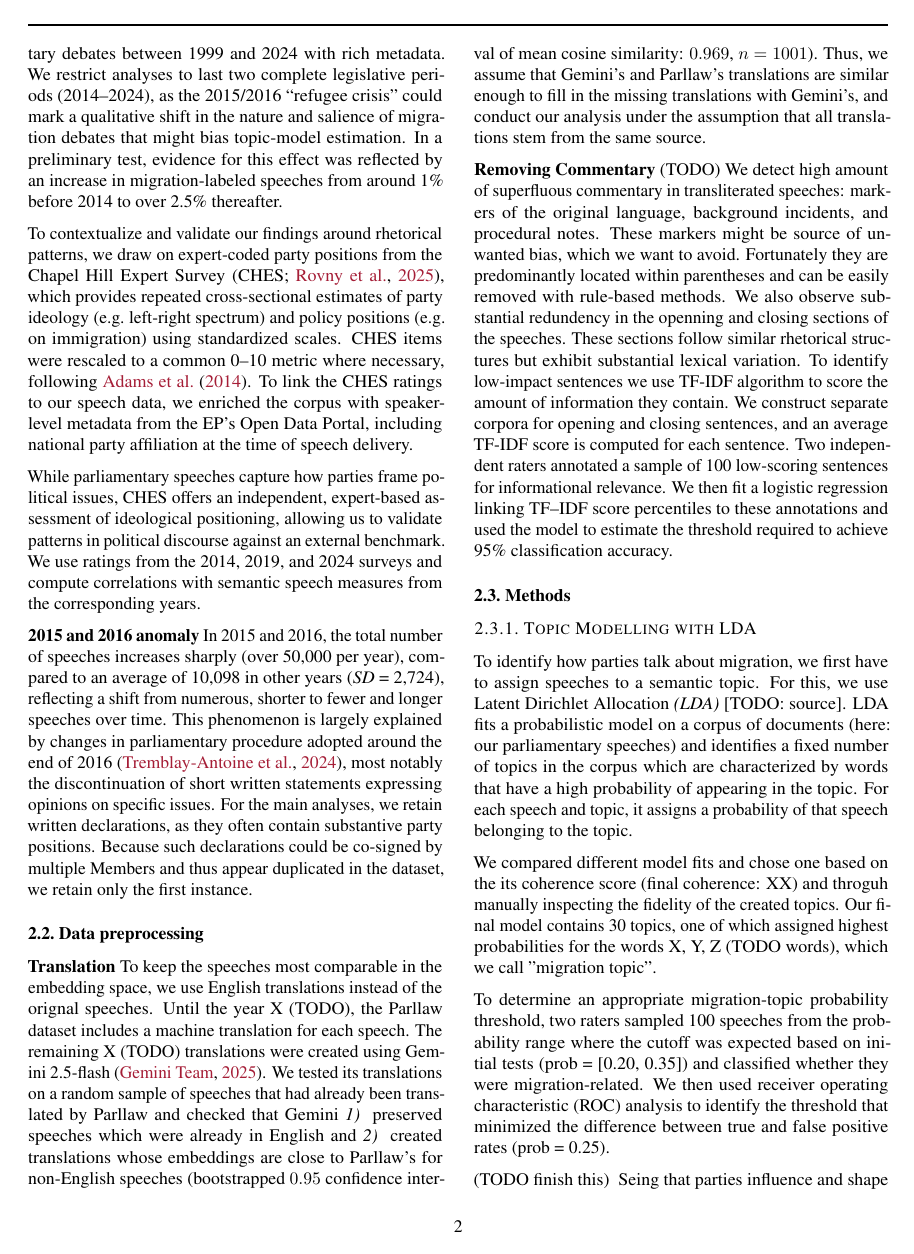
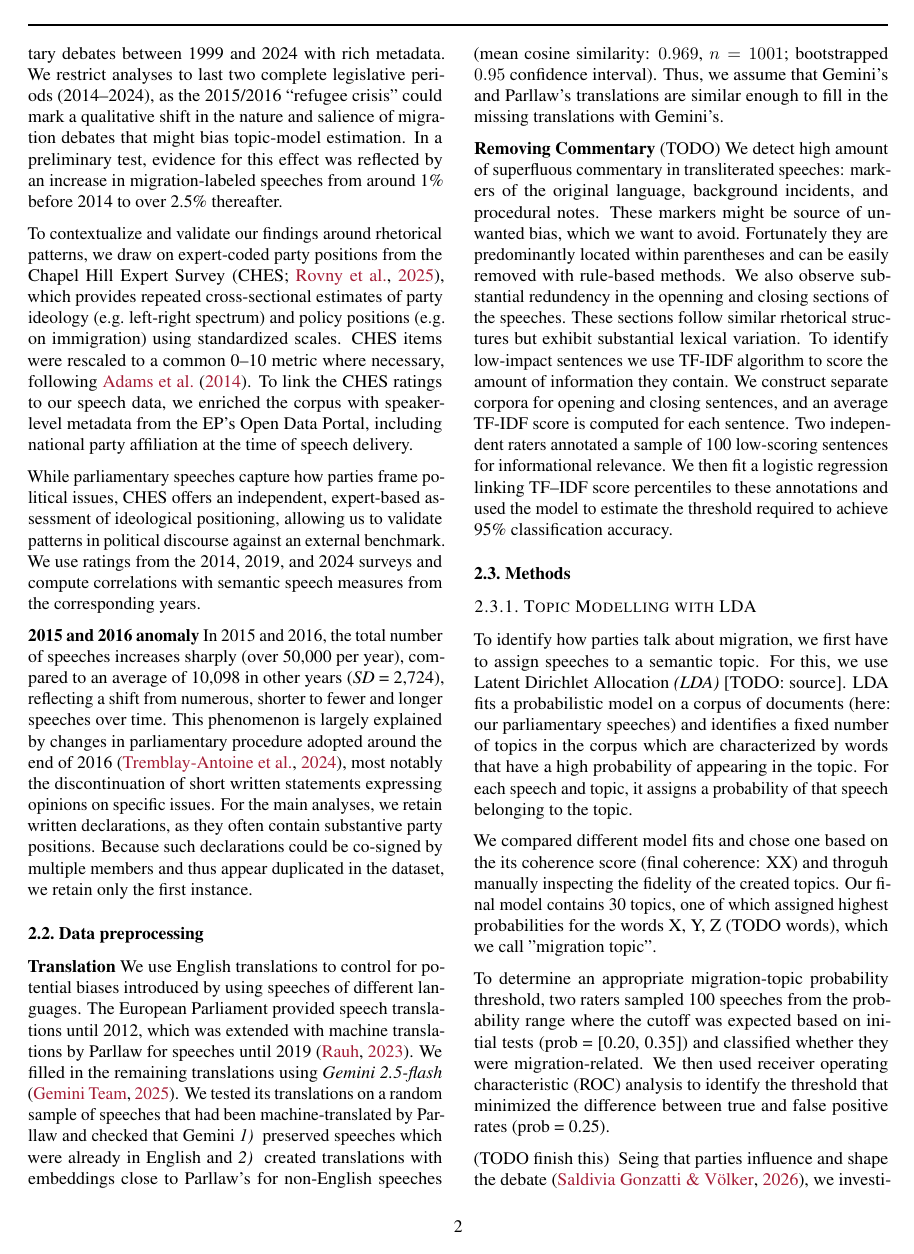
Before and after one commit to derkleinejakob/euparl_discourse, a LaTeX paper (report/report.tex, which reads report/sections/2_data_methods/preprocessing/translation.tex): page 2 of 7. Compiled offline with pdfLaTeX.

Commit message:
filled missing data in translation

```diff
--- a/report/sections/2_data_methods/preprocessing/translation.tex
+++ b/report/sections/2_data_methods/preprocessing/translation.tex
@@ -1,12 +1,5 @@
 \textbf{Translation}
-To keep the speeches most comparable in the embedding space, we use English translations instead of the orignal speeches.
-Until the year X (TODO), the Parllaw dataset includes a machine translation for each speech. The remaining X (TODO) translations were created using Gemini 2.5-flash \citep{gemini_2025}. We tested its translations on a random sample of speeches that had already been translated by Parllaw and checked that
-% We checked that Gemini \emph{1)} did not re-formulate speeches that were already in English and that \emph{2)} its translations are comparable to Parllaw's
-% in the embedding space. For this, we tested its translations
-Gemini \emph{1) } preserved speeches which were already in English
-% \footnote
-    % {(TODO add quantifier) Since we created translations before extensively cleaning the dataset, some English speeches included bracketed language flags that led to Gemini re-translating the English speeches.
-    % These reformulations are however almost identical to the original speech. Therefore, we accepted those instances where Gemini failed to recognize English texts.}
-and \emph{2) } created translations whose embeddings are close to Parllaw's for non-English speeches (bootstrapped $0.95$ confidence interval of mean cosine similarity: $0.969$, $n=1001$).
-Thus, we assume that Gemini's and Parllaw's translations are similar enough to fill in the missing translations with Gemini's, and conduct our analysis under the assumption that all translations stem from the same source.
-% However, we note that the mixture of two translation approaches might nevertheless introduce a bias to our dataset, that we have to check for. (TODO: did we check for that)
+% until Nov 2012 EU published translations themselves https://html-preview.github.io/?url=https://github.com/ChRauh/OPTED-WP5-Translation/blob/main/PLS-TranslationDocumentation.html
+% Parrlaw translated until April 18 2019
+We use English translations to control for potential biases introduced by using speeches of different languages.
+The European Parliament provided speech translations until 2012, which was extended with machine translations by Parllaw for speeches until 2019 \citep{rauh_documentation_2023}. We filled in the remaining translations using \emph{Gemini 2.5-flash} \citep{gemini_2025}. We tested its translations on a random sample of speeches that had been machine-translated by Parllaw and checked that Gemini \emph{1) } preserved speeches which were already in English and \emph{2) } created translations with embeddings close to Parllaw's for non-English speeches (mean cosine similarity: $0.969$, $n=1001$; bootstrapped $0.95$ confidence interval). Thus, we assume that Gemini's and Parllaw's translations are similar enough to fill in the missing translations with Gemini's.
```
Also changed, not shown: report/bibliography.bib (+11 -0 lines), report/sections/2_data_methods/description.tex (+1 -1 lines).
